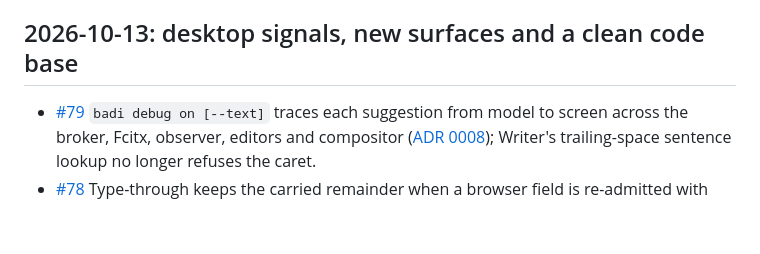
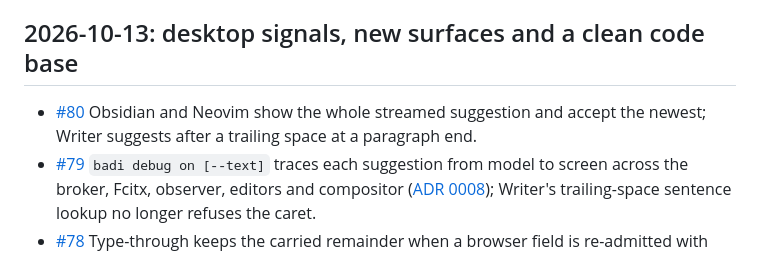
Before and after one commit to ahuray/badi, a Markdown page: CHANGELOG.md, the part around the change. GitHub-like rendering; blank space fills up the shorter version.

Commit message:
Record editor streaming and Writer spaces in the changelog
Co-Authored-By: Claude Opus 5.5 <noreply@anthropic.com>
Claude-Session: https://claude.ai/code/session_01VWZLxmA5WCKfzgZzy4Kzpj

```diff
--- a/CHANGELOG.md
+++ b/CHANGELOG.md
@@ -7,6 +7,9 @@ in [future plans](<future plans.md>), and lasting decisions in
 
 ## 2026-10-13: desktop signals, new surfaces and a clean code base
 
+- [#80](https://github.com/ahuray/badi/pull/80) Obsidian and Neovim show the
+  whole streamed suggestion and accept the newest; Writer suggests after a
+  trailing space at a paragraph end.
 - [#79](https://github.com/ahuray/badi/pull/79) `badi debug on [--text]`
   traces each suggestion from model to screen across the broker, Fcitx,
   observer, editors and compositor ([ADR 0008](docs/decisions/0008-debug-trace-may-hold-text-on-request.md));
```
